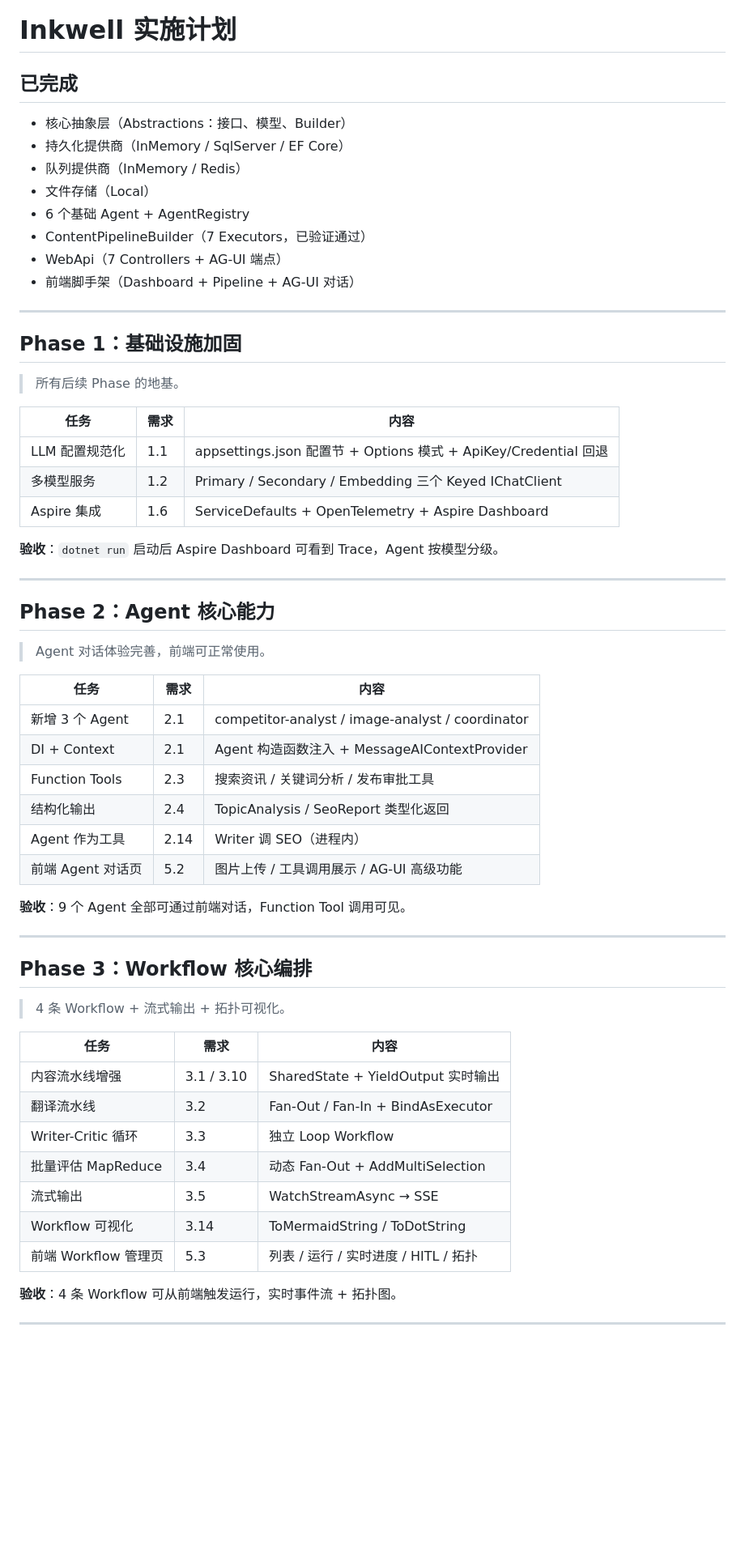
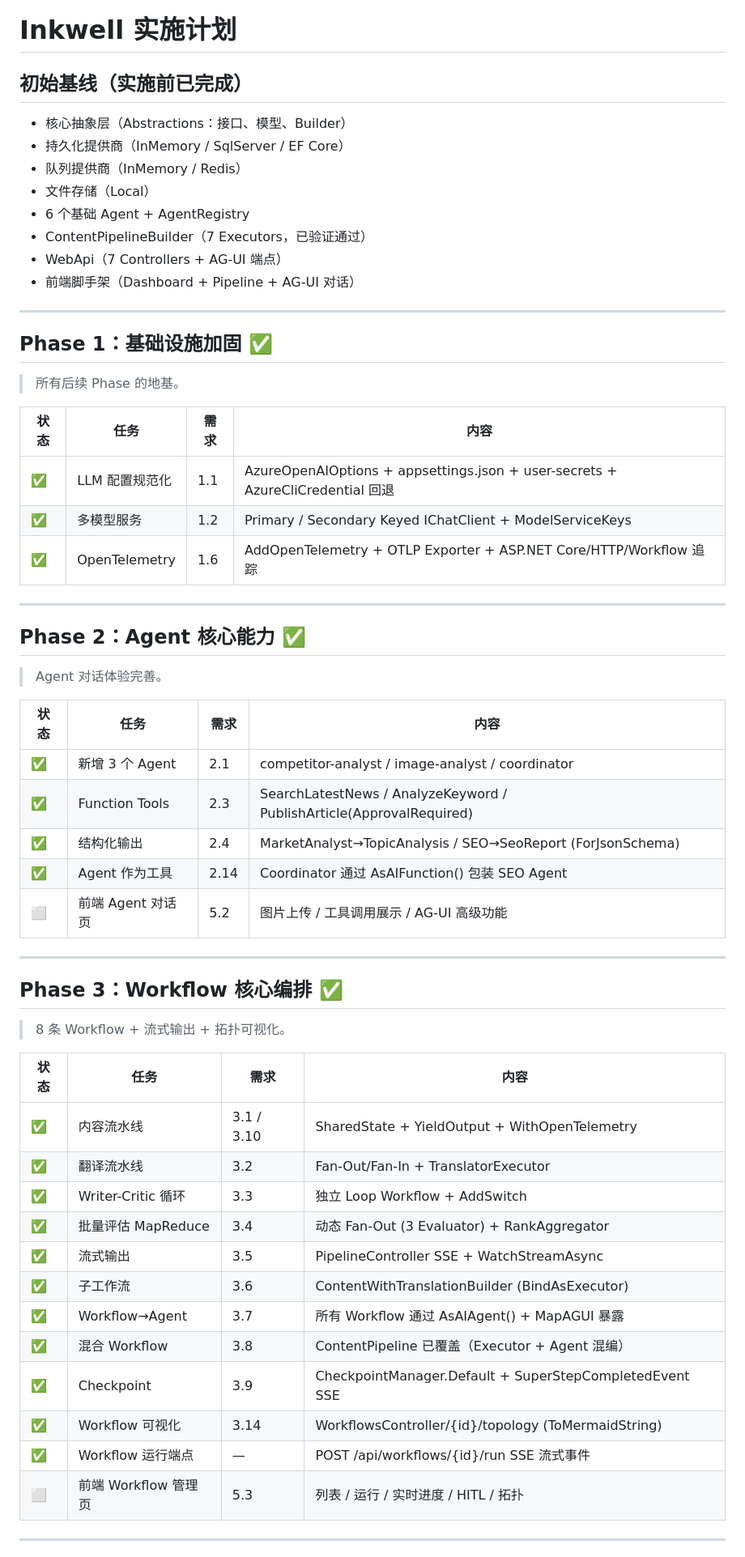
Before and after one commit to shuaihuadu/inkwell, a Markdown page: docs/implementation-plan.md, the part around one of its changes. Shown at 81% size. Drawn GitHub-style; blank space fills up the shorter version.

```diff
--- a/docs/implementation-plan.md
+++ b/docs/implementation-plan.md
@@ -1,6 +1,6 @@
 # Inkwell 实施计划
 
-## 已完成
+## 初始基线（实施前已完成）
 
 - 核心抽象层（Abstractions：接口、模型、Builder）
 - 持久化提供商（InMemory / SqlServer / EF Core）
@@ -13,52 +13,50 @@
 
 ---
 
-## Phase 1：基础设施加固
+## Phase 1：基础设施加固 ✅
 
 > 所有后续 Phase 的地基。
 
-| 任务           | 需求 | 内容                                                            |
-| -------------- | ---- | --------------------------------------------------------------- |
-| LLM 配置规范化 | 1.1  | appsettings.json 配置节 + Options 模式 + ApiKey/Credential 回退 |
-| 多模型服务     | 1.2  | Primary / Secondary / Embedding 三个 Keyed IChatClient          |
-| Aspire 集成    | 1.6  | ServiceDefaults + OpenTelemetry + Aspire Dashboard              |
-
-**验收**：`dotnet run` 启动后 Aspire Dashboard 可看到 Trace，Agent 按模型分级。
+| 状态 | 任务           | 需求 | 内容                                                            |
+| ---- | -------------- | ---- | --------------------------------------------------------------- |
+| ✅   | LLM 配置规范化 | 1.1  | AzureOpenAIOptions + appsettings.json + user-secrets + AzureCliCredential 回退 |
+| ✅   | 多模型服务     | 1.2  | Primary / Secondary Keyed IChatClient + ModelServiceKeys        |
+| ✅   | OpenTelemetry  | 1.6  | AddOpenTelemetry + OTLP Exporter + ASP.NET Core/HTTP/Workflow 追踪 |
 
 ---
 
-## Phase 2：Agent 核心能力
+## Phase 2：Agent 核心能力 ✅
 
-> Agent 对话体验完善，前端可正常使用。
+> Agent 对话体验完善。
 
-| 任务              | 需求 | 内容                                             |
-| ----------------- | ---- | ------------------------------------------------ |
-| 新增 3 个 Agent   | 2.1  | competitor-analyst / image-analyst / coordinator |
-| DI + Context      | 2.1  | Agent 构造函数注入 + MessageAIContextProvider    |
-| Function Tools    | 2.3  | 搜索资讯 / 关键词分析 / 发布审批工具             |
-| 结构化输出        | 2.4  | TopicAnalysis / SeoReport 类型化返回             |
-| Agent 作为工具    | 2.14 | Writer 调 SEO（进程内）                          |
-| 前端 Agent 对话页 | 5.2  | 图片上传 / 工具调用展示 / AG-UI 高级功能         |
-
-**验收**：9 个 Agent 全部可通过前端对话，Function Tool 调用可见。
+| 状态 | 任务              | 需求 | 内容                                                                |
+| ---- | ----------------- | ---- | ------------------------------------------------------------------- |
+| ✅   | 新增 3 个 Agent   | 2.1  | competitor-analyst / image-analyst / coordinator                    |
+| ✅   | Function Tools    | 2.3  | SearchLatestNews / AnalyzeKeyword / PublishArticle(ApprovalRequired) |
+| ✅   | 结构化输出        | 2.4  | MarketAnalyst→TopicAnalysis / SEO→SeoReport (ForJsonSchema)         |
+| ✅   | Agent 作为工具    | 2.14 | Coordinator 通过 AsAIFunction() 包装 SEO Agent                     |
+| ⬜   | 前端 Agent 对话页 | 5.2  | 图片上传 / 工具调用展示 / AG-UI 高级功能                            |
 
 ---
 
-## Phase 3：Workflow 核心编排
+## Phase 3：Workflow 核心编排 ✅
 
-> 4 条 Workflow + 流式输出 + 拓扑可视化。
+> 8 条 Workflow + 流式输出 + 拓扑可视化。
 
-| 任务                 | 需求       | 内容                                 |
-| -------------------- | ---------- | ------------------------------------ |
-| 内容流水线增强       | 3.1 / 3.10 | SharedState + YieldOutput 实时输出   |
-| 翻译流水线           | 3.2        | Fan-Out / Fan-In + BindAsExecutor    |
-| Writer-Critic 循环   | 3.3        | 独立 Loop Workflow                   |
-| 批量评估 MapReduce   | 3.4        | 动态 Fan-Out + AddMultiSelection     |
-| 流式输出             | 3.5        | WatchStreamAsync → SSE               |
-| Workflow 可视化      | 3.14       | ToMermaidString / ToDotString        |
-| 前端 Workflow 管理页 | 5.3        | 列表 / 运行 / 实时进度 / HITL / 拓扑 |
-
-**验收**：4 条 Workflow 可从前端触发运行，实时事件流 + 拓扑图。
+| 状态 | 任务                 | 需求       | 内容                                                     |
+| ---- | -------------------- | ---------- | -------------------------------------------------------- |
+| ✅   | 内容流水线           | 3.1 / 3.10 | SharedState + YieldOutput + WithOpenTelemetry            |
+| ✅   | 翻译流水线           | 3.2        | Fan-Out/Fan-In + TranslatorExecutor                      |
+| ✅   | Writer-Critic 循环   | 3.3        | 独立 Loop Workflow + AddSwitch                           |
+| ✅   | 批量评估 MapReduce   | 3.4        | 动态 Fan-Out (3 Evaluator) + RankAggregator              |
+| ✅   | 流式输出             | 3.5        | PipelineController SSE + WatchStreamAsync                |
+| ✅   | 子工作流             | 3.6        | ContentWithTranslationBuilder (BindAsExecutor)           |
+| ✅   | Workflow→Agent       | 3.7        | 所有 Workflow 通过 AsAIAgent() + MapAGUI 暴露            |
+| ✅   | 混合 Workflow        | 3.8        | ContentPipeline 已覆盖（Executor + Agent 混编）          |
+| ✅   | Checkpoint           | 3.9        | CheckpointManager.Default + SuperStepCompletedEvent SSE  |
+| ✅   | Workflow 可视化      | 3.14       | WorkflowsController/{id}/topology (ToMermaidString)      |
+| ✅   | Workflow 运行端点    | —          | POST /api/workflows/{id}/run SSE 流式事件                |
+| ⬜   | 前端 Workflow 管理页 | 5.3        | 列表 / 运行 / 实时进度 / HITL / 拓扑                     |
 
 ---
 
```
Also changed, not shown: other parts of docs/implementation-plan.md (+70 -56 lines).
